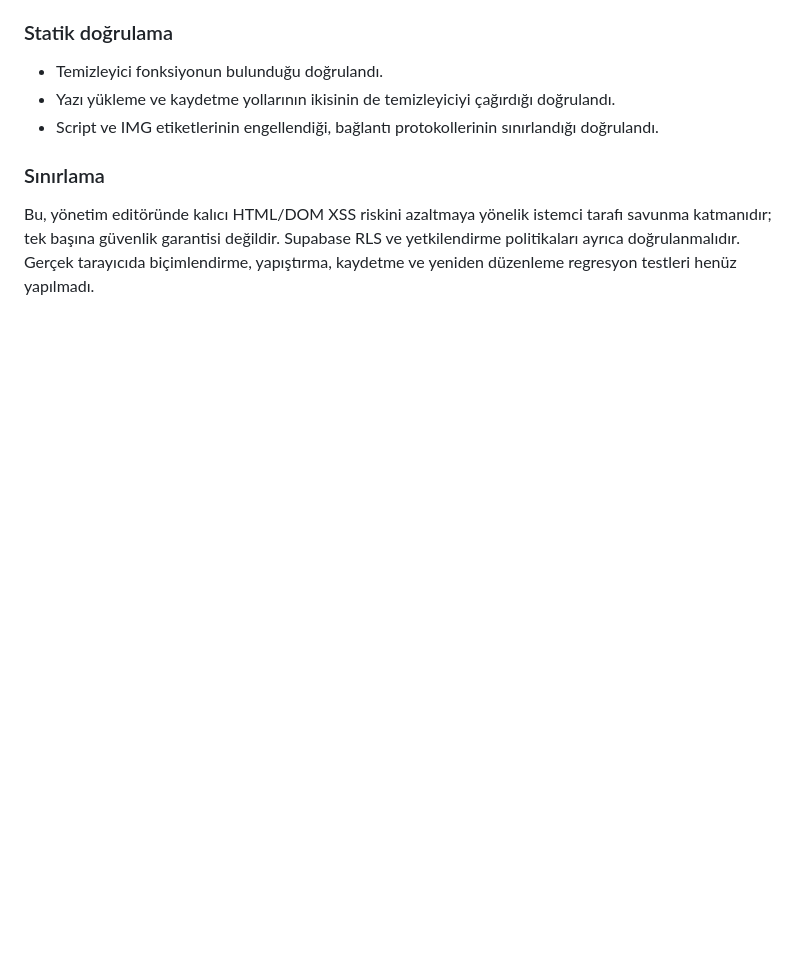
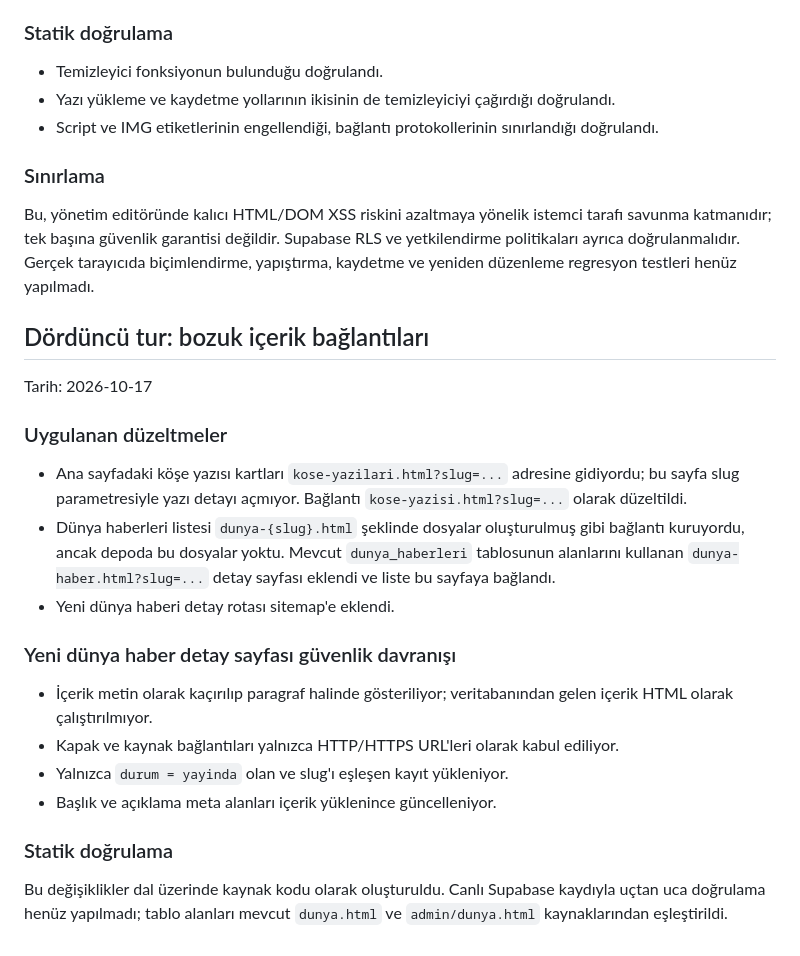
Before and after one commit to ttugbatural-web/karsi-yayin, a Markdown page: TECHNICAL-AUDIT.md, the part around the change. Rendered like a GitHub page; blank space fills up the shorter version.

Commit message:
docs: document article link fixes and world news detail page

```diff
--- a/TECHNICAL-AUDIT.md
+++ b/TECHNICAL-AUDIT.md
@@ -85,3 +85,25 @@ Tarih: 2026-10-17
 ### Sınırlama
 
 Bu, yönetim editöründe kalıcı HTML/DOM XSS riskini azaltmaya yönelik istemci tarafı savunma katmanıdır; tek başına güvenlik garantisi değildir. Supabase RLS ve yetkilendirme politikaları ayrıca doğrulanmalıdır. Gerçek tarayıcıda biçimlendirme, yapıştırma, kaydetme ve yeniden düzenleme regresyon testleri henüz yapılmadı.
+
+
+## Dördüncü tur: bozuk içerik bağlantıları
+
+Tarih: 2026-10-17
+
+### Uygulanan düzeltmeler
+
+- Ana sayfadaki köşe yazısı kartları `kose-yazilari.html?slug=...` adresine gidiyordu; bu sayfa slug parametresiyle yazı detayı açmıyor. Bağlantı `kose-yazisi.html?slug=...` olarak düzeltildi.
+- Dünya haberleri listesi `dunya-{slug}.html` şeklinde dosyalar oluşturulmuş gibi bağlantı kuruyordu, ancak depoda bu dosyalar yoktu. Mevcut `dunya_haberleri` tablosunun alanlarını kullanan `dunya-haber.html?slug=...` detay sayfası eklendi ve liste bu sayfaya bağlandı.
+- Yeni dünya haberi detay rotası sitemap'e eklendi.
+
+### Yeni dünya haber detay sayfası güvenlik davranışı
+
+- İçerik metin olarak kaçırılıp paragraf halinde gösteriliyor; veritabanından gelen içerik HTML olarak çalıştırılmıyor.
+- Kapak ve kaynak bağlantıları yalnızca HTTP/HTTPS URL'leri olarak kabul ediliyor.
+- Yalnızca `durum = yayinda` olan ve slug'ı eşleşen kayıt yükleniyor.
+- Başlık ve açıklama meta alanları içerik yüklenince güncelleniyor.
+
+### Statik doğrulama
+
+Bu değişiklikler dal üzerinde kaynak kodu olarak oluşturuldu. Canlı Supabase kaydıyla uçtan uca doğrulama henüz yapılmadı; tablo alanları mevcut `dunya.html` ve `admin/dunya.html` kaynaklarından eşleştirildi.
```
